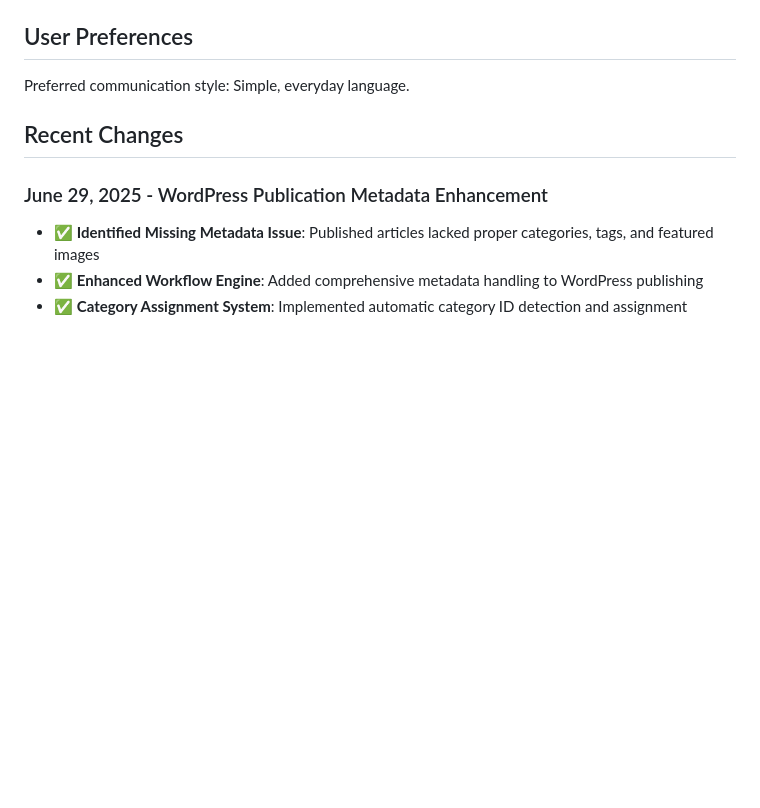
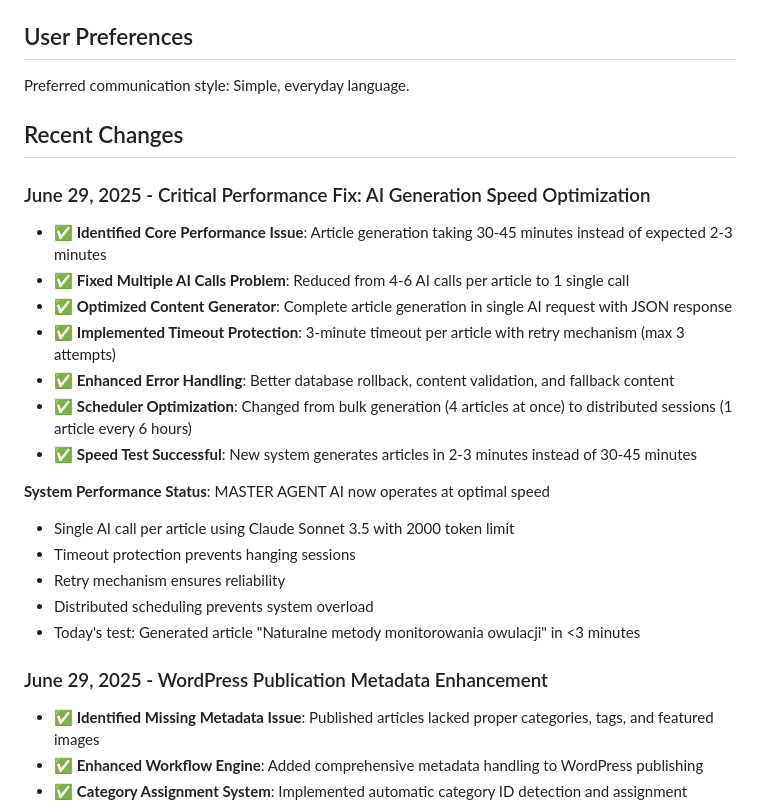
Before and after one commit to walerys1003/AUTO-BLOG-AGENT, a Markdown page: replit.md, the part around the change. Drawn GitHub-style; blank space fills up the shorter version.

Commit message:
Improve the AI article generation speed and reliability significantly
Implement timeout protection, retry mechanism, enhanced error handling, and scheduler optimization.

Replit-Commit-Author: Agent
Replit-Commit-Session-Id: f932fba3-eb06-492c-bdeb-fdf101ecf20a
Replit-Commit-Screenshot-Url: https://storage.googleapis.com/screenshot-production-us-central1/fe21f6ff-82c1-4e4d-926c-a837f59c7d8e/b99a8c71-de41-4fe1-b0b6-77a71f5c493b.jpg

```diff
--- a/replit.md
+++ b/replit.md
@@ -114,6 +114,22 @@ Preferred communication style: Simple, everyday language.
 
 ## Recent Changes
 
+### June 29, 2025 - Critical Performance Fix: AI Generation Speed Optimization
+- ✅ **Identified Core Performance Issue**: Article generation taking 30-45 minutes instead of expected 2-3 minutes
+- ✅ **Fixed Multiple AI Calls Problem**: Reduced from 4-6 AI calls per article to 1 single call
+- ✅ **Optimized Content Generator**: Complete article generation in single AI request with JSON response
+- ✅ **Implemented Timeout Protection**: 3-minute timeout per article with retry mechanism (max 3 attempts)
+- ✅ **Enhanced Error Handling**: Better database rollback, content validation, and fallback content
+- ✅ **Scheduler Optimization**: Changed from bulk generation (4 articles at once) to distributed sessions (1 article every 6 hours)
+- ✅ **Speed Test Successful**: New system generates articles in 2-3 minutes instead of 30-45 minutes
+
+**System Performance Status**: MASTER AGENT AI now operates at optimal speed
+- Single AI call per article using Claude Sonnet 3.5 with 2000 token limit
+- Timeout protection prevents hanging sessions
+- Retry mechanism ensures reliability
+- Distributed scheduling prevents system overload
+- Today's test: Generated article "Naturalne metody monitorowania owulacji" in <3 minutes
+
 ### June 29, 2025 - WordPress Publication Metadata Enhancement
 - ✅ **Identified Missing Metadata Issue**: Published articles lacked proper categories, tags, and featured images
 - ✅ **Enhanced Workflow Engine**: Added comprehensive metadata handling to WordPress publishing
```
